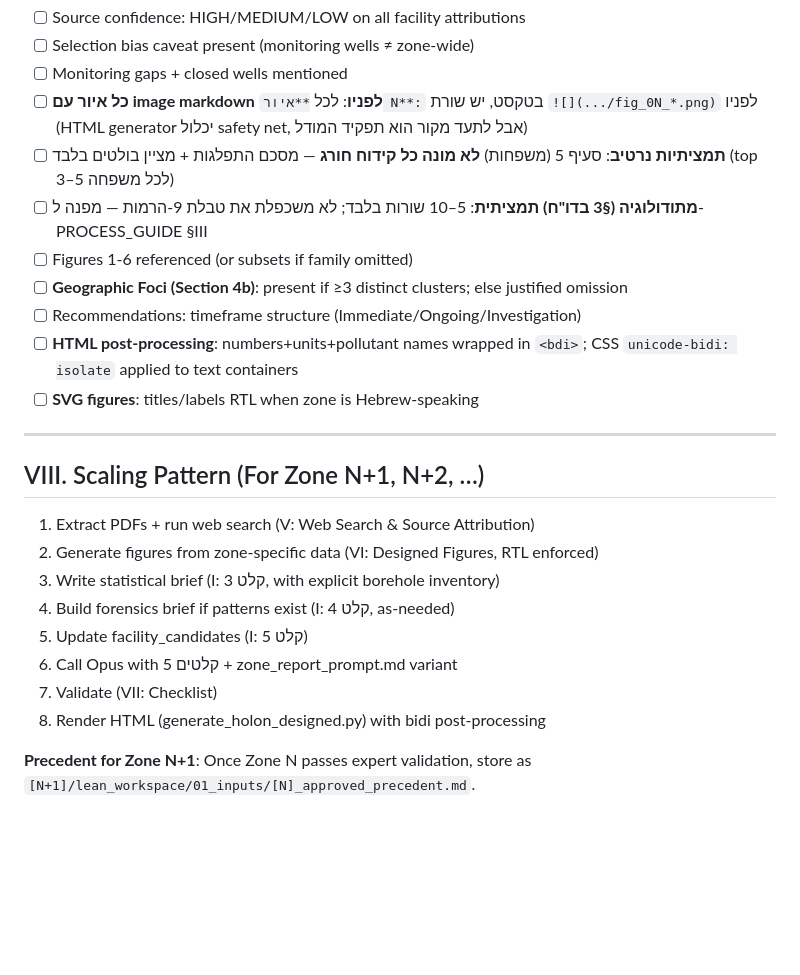
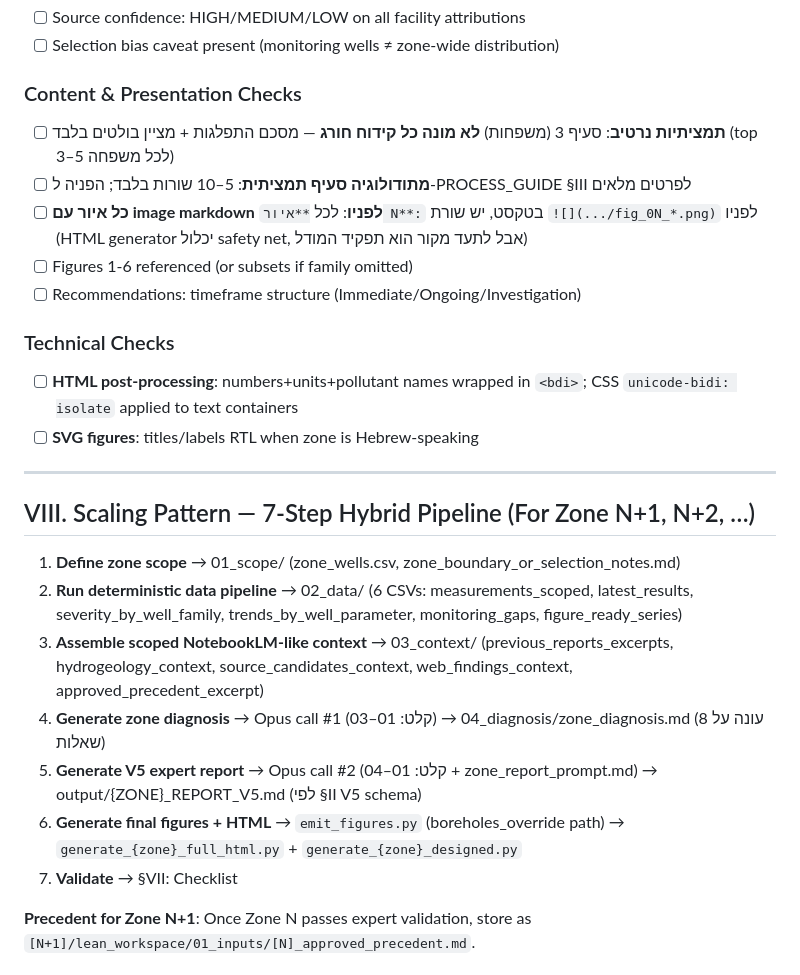
Before and after one commit to haimk-max/Industrial-Areas-Report, a Markdown page: ZONE_REPORT_PROCESS_GUIDE.md, the part around one of its changes. Drawn GitHub-style; blank space fills up the shorter version.

```diff
--- a/ZONE_REPORT_PROCESS_GUIDE.md
+++ b/ZONE_REPORT_PROCESS_GUIDE.md
@@ -416,27 +442,28 @@ def family_order(zone_max_buckets: Dict[str, int]) -> List[str]:
 - [ ] Source confidence: HIGH/MEDIUM/LOW on all facility attributions
-- [ ] Selection bias caveat present (monitoring wells ≠ zone-wide)
-- [ ] Monitoring gaps + closed wells mentioned
+- [ ] Selection bias caveat present (monitoring wells ≠ zone-wide distribution)
+
+### Content & Presentation Checks
+- [ ] **תמציתיות נרטיב**: סעיף 3 (משפחות) **לא מונה כל קידוח חורג** — מסכם התפלגות + מציין בולטים בלבד (top 3–5 לכל משפחה)
+- [ ] **מתודולוגיה סעיף תמציתית**: 5–10 שורות בלבד; הפניה ל-PROCESS_GUIDE §III לפרטים מלאים
 - [ ] **כל איור עם image markdown לפניו**: לכל `**איור N**:` בטקסט, יש שורת `![](.../fig_0N_*.png)` לפניו (HTML generator יכלול safety net, אבל לתעד מקור הוא תפקיד המודל)
-- [ ] **תמציתיות נרטיב**: סעיף 5 (משפחות) **לא מונה כל קידוח חורג** — מסכם התפלגות + מציין בולטים בלבד (top 3–5 לכל משפחה)
-- [ ] **מתודולוגיה (§3 בדו"ח) תמציתית**: 5–10 שורות בלבד; לא משכפלת את טבלת 9-הרמות — מפנה ל-PROCESS_GUIDE §III
 - [ ] Figures 1-6 referenced (or subsets if family omitted)
-- [ ] **Geographic Foci (Section 4b)**: present if ≥3 distinct clusters; else justified omission
 - [ ] Recommendations: timeframe structure (Immediate/Ongoing/Investigation)
+
+### Technical Checks
 - [ ] **HTML post-processing**: numbers+units+pollutant names wrapped in `<bdi>`; CSS `unicode-bidi: isolate` applied to text containers
 - [ ] **SVG figures**: titles/labels RTL when zone is Hebrew-speaking
 
 ---
 
-## VIII. Scaling Pattern (For Zone N+1, N+2, …)
+## VIII. Scaling Pattern — 7-Step Hybrid Pipeline (For Zone N+1, N+2, …)
 
-1. Extract PDFs + run web search (V: Web Search & Source Attribution)
-2. Generate figures from zone-specific data (VI: Designed Figures, RTL enforced)
-3. Write statistical brief (I: קלט 3, with explicit borehole inventory)
-4. Build forensics brief if patterns exist (I: קלט 4, as-needed)
-5. Update facility_candidates (I: קלט 5)
-6. Call Opus with 5 קלטים + zone_report_prompt.md variant
-7. Validate (VII: Checklist)
-8. Render HTML (generate_holon_designed.py) with bidi post-processing
+1. **Define zone scope** → 01_scope/ (zone_wells.csv, zone_boundary_or_selection_notes.md)
+2. **Run deterministic data pipeline** → 02_data/ (6 CSVs: measurements_scoped, latest_results, severity_by_well_family, trends_by_well_parameter, monitoring_gaps, figure_ready_series)
+3. **Assemble scoped NotebookLM-like context** → 03_context/ (previous_reports_excerpts, hydrogeology_context, source_candidates_context, web_findings_context, approved_precedent_excerpt)
+4. **Generate zone diagnosis** → Opus call #1 (קלט: 01–03) → 04_diagnosis/zone_diagnosis.md (עונה על 8 שאלות)
+5. **Generate V5 expert report** → Opus call #2 (קלט: 01–04 + zone_report_prompt.md) → output/{ZONE}_REPORT_V5.md (לפי §II V5 schema)
+6. **Generate final figures + HTML** → `emit_figures.py` (boreholes_override path) → `generate_{zone}_full_html.py` + `generate_{zone}_designed.py`
+7. **Validate** → §VII: Checklist
 
 **Precedent for Zone N+1**: Once Zone N passes expert validation, store as `[N+1]/lean_workspace/01_inputs/[N]_approved_precedent.md`.
 
```
Also changed, not shown: other parts of ZONE_REPORT_PROCESS_GUIDE.md (+30 -4 lines).
